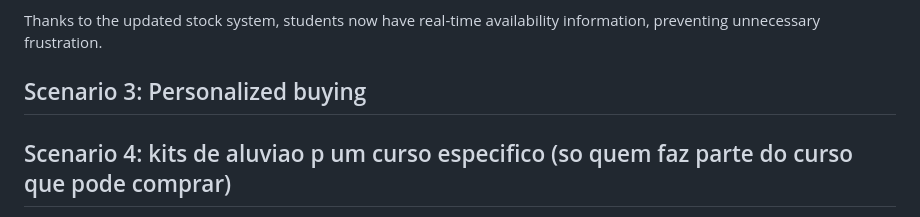
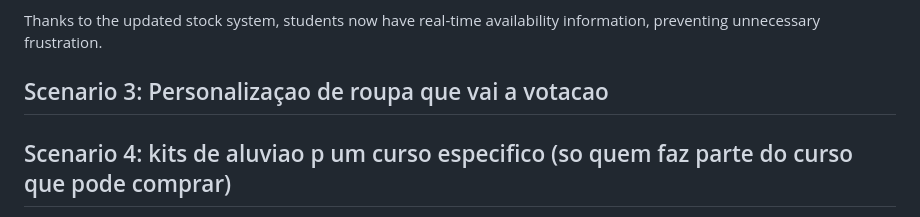
Before and after one commit to Rodrigo-Hr25/IHC, a Markdown page: stage2_requirements/c_stage_2_requirement_definition.md, the part around the change. Drawn GitHub-style.

```diff
--- a/stage2_requirements/c_stage_2_requirement_definition.md
+++ b/stage2_requirements/c_stage_2_requirement_definition.md
@@ -65,7 +65,7 @@ To fix this, Rita accesses the stock management panel on the website. She update
 
 Thanks to the updated stock system, students now have real-time availability information, preventing unnecessary frustration.
 
-## Scenario 3: Personalized buying
+## Scenario 3: Personalizaçao de roupa que vai a votacao
 
 ## Scenario 4: kits de aluviao p um curso especifico (so quem faz parte do curso que pode comprar)
 
```
